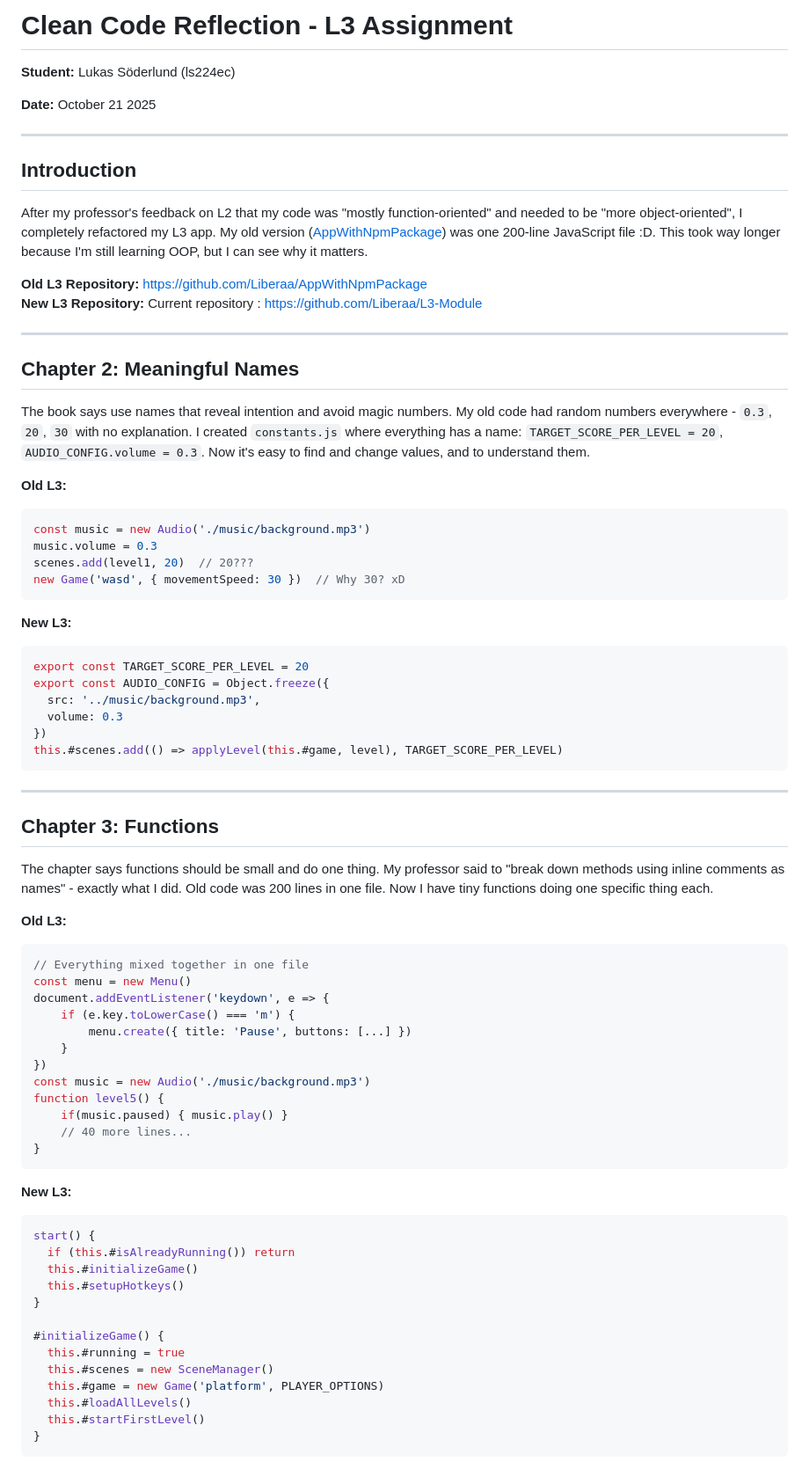
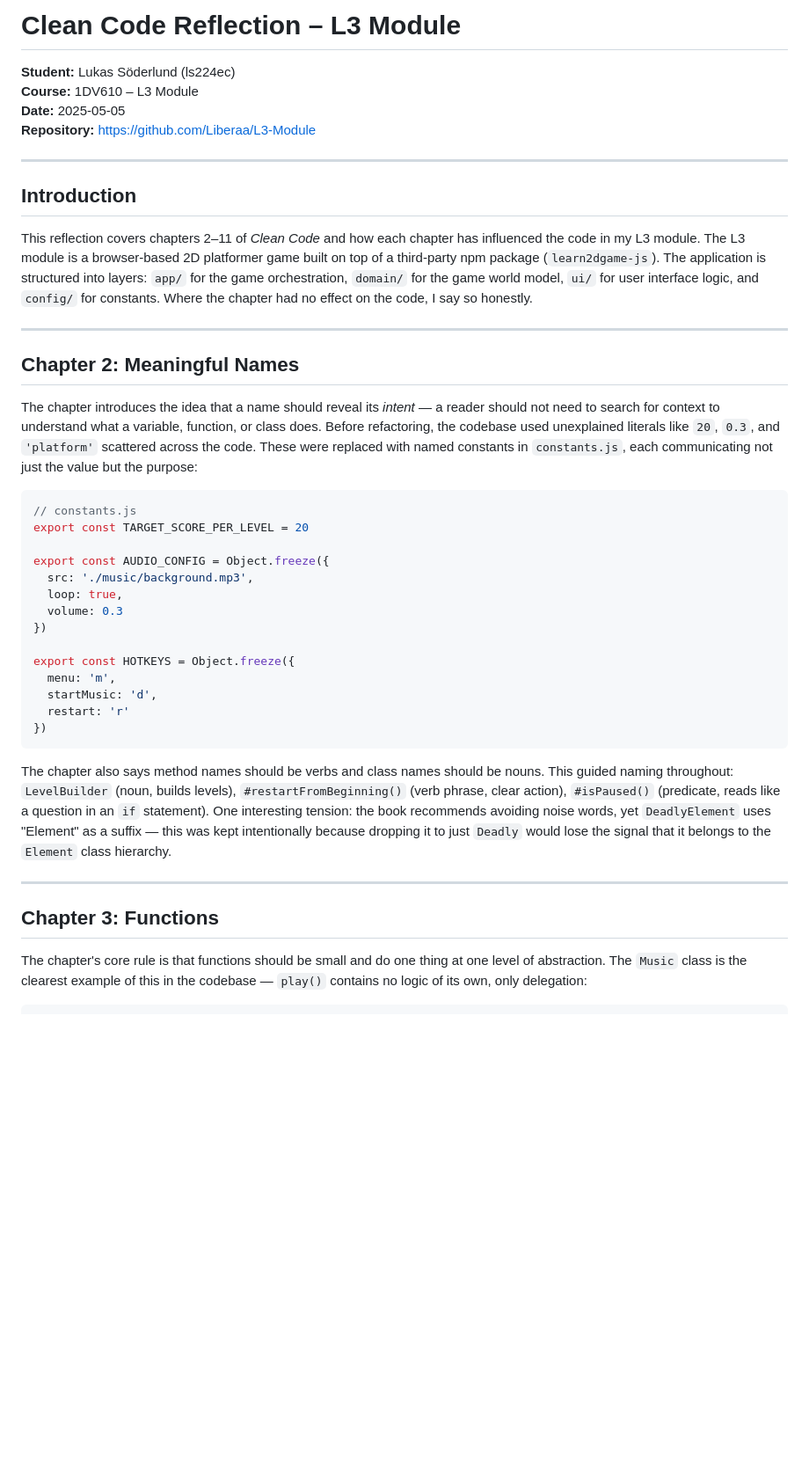
Before and after one commit to Liberaa/L3-Module, a Markdown page: docs/reflection.md, the part around one of its changes. Shown at 88% size. GitHub-like rendering; blank space fills up the shorter version.

````diff
--- a/docs/reflection.md
+++ b/docs/reflection.md
@@ -1,79 +1,45 @@
-# Clean Code Reflection - L3 Assignment
+# Clean Code Reflection – L3 Module
 
 **Student:** Lukas Söderlund (ls224ec)
-
-**Date:** October 21 2025
+**Course:** 1DV610 – L3 Module
+**Date:** 2025-05-05
+**Repository:** https://github.com/Liberaa/L3-Module
 
 ---
 
 ## Introduction
 
-After my professor's feedback on L2 that my code was "mostly function-oriented" and needed to be "more object-oriented", I completely refactored my L3 app. My old version ([AppWithNpmPackage](https://github.com/Liberaa/AppWithNpmPackage)) was one 200-line JavaScript file :D. This took way longer because I'm still learning OOP, but I can see why it matters.
-
-**Old L3 Repository:** https://github.com/Liberaa/AppWithNpmPackage
-**New L3 Repository:** Current repository : https://github.com/Liberaa/L3-Module
-
+This reflection covers chapters 2–11 of *Clean Code* and how each chapter has influenced the code in my L3 module. The L3 module is a browser-based 2D platformer game built on top of a third-party npm package (`learn2dgame-js`). The application is structured into layers: `app/` for the game orchestration, `domain/` for the game world model, `ui/` for user interface logic, and `config/` for constants. Where the chapter had no effect on the code, I say so honestly.
 
 ---
 
 ## Chapter 2: Meaningful Names
 
-The book says use names that reveal intention and avoid magic numbers. My old code had random numbers everywhere - `0.3`, `20`, `30` with no explanation. I created `constants.js` where everything has a name: `TARGET_SCORE_PER_LEVEL = 20`, `AUDIO_CONFIG.volume = 0.3`. Now it's easy to find and change values, and to understand them.
+The chapter introduces the idea that a name should reveal its *intent* — a reader should not need to search for context to understand what a variable, function, or class does. Before refactoring, the codebase used unexplained literals like `20`, `0.3`, and `'platform'` scattered across the code. These were replaced with named constants in `constants.js`, each communicating not just the value but the purpose:
 
-**Old L3:**
 ```javascript
-const music = new Audio('./music/background.mp3')
-music.volume = 0.3
-scenes.add(level1, 20)  // 20???
-new Game('wasd', { movementSpeed: 30 })  // Why 30? xD
+// constants.js
+export const TARGET_SCORE_PER_LEVEL = 20
+
+export const AUDIO_CONFIG = Object.freeze({
+  src: './music/background.mp3',
+  loop: true,
+  volume: 0.3
+})
+
+export const HOTKEYS = Object.freeze({
+  menu: 'm',
+  startMusic: 'd',
+  restart: 'r'
+})
 ```
 
-**New L3:**
-```javascript
-export const TARGET_SCORE_PER_LEVEL = 20
-export const AUDIO_CONFIG = Object.freeze({
-  src: '../music/background.mp3',
-  volume: 0.3
-})
-this.#scenes.add(() => applyLevel(this.#game, level), TARGET_SCORE_PER_LEVEL)
-```
+The chapter also says method names should be verbs and class names should be nouns. This guided naming throughout: `LevelBuilder` (noun, builds levels), `#restartFromBeginning()` (verb phrase, clear action), `#isPaused()` (predicate, reads like a question in an `if` statement). One interesting tension: the book recommends avoiding noise words, yet `DeadlyElement` uses "Element" as a suffix — this was kept intentionally because dropping it to just `Deadly` would lose the signal that it belongs to the `Element` class hierarchy.
 
 ---
 
 ## Chapter 3: Functions
 
-The chapter says functions should be small and do one thing. My professor said to "break down methods using inline comments as names" - exactly what I did. Old code was 200 lines in one file. Now I have tiny functions doing one specific thing each.
+The chapter's core rule is that functions should be small and do one thing at one level of abstraction. The `Music` class is the clearest example of this in the codebase — `play()` contains no logic of its own, only delegation:
 
-**Old L3:**
 ```javascript
-// Everything mixed together in one file
-const menu = new Menu()
-document.addEventListener('keydown', e => {
-    if (e.key.toLowerCase() === 'm') {
-        menu.create({ title: 'Pause', buttons: [...] })
-    }
-})
-const music = new Audio('./music/background.mp3')
-function level5() {
-    if(music.paused) { music.play() }
-    // 40 more lines...
-}
-```
-
-**New L3:**
-```javascript
-start() {
-  if (this.#isAlreadyRunning()) return
-  this.#initializeGame()
-  this.#setupHotkeys()
-}
-
-#initializeGame() {
-  this.#running = true
-  this.#scenes = new SceneManager()
-  this.#game = new Game('platform', PLAYER_OPTIONS)
-  this.#loadAllLevels()
-  this.#startFirstLevel()
-}
-```
-
````
Also changed, not shown: other parts of docs/reflection.md (+120 -130 lines).
